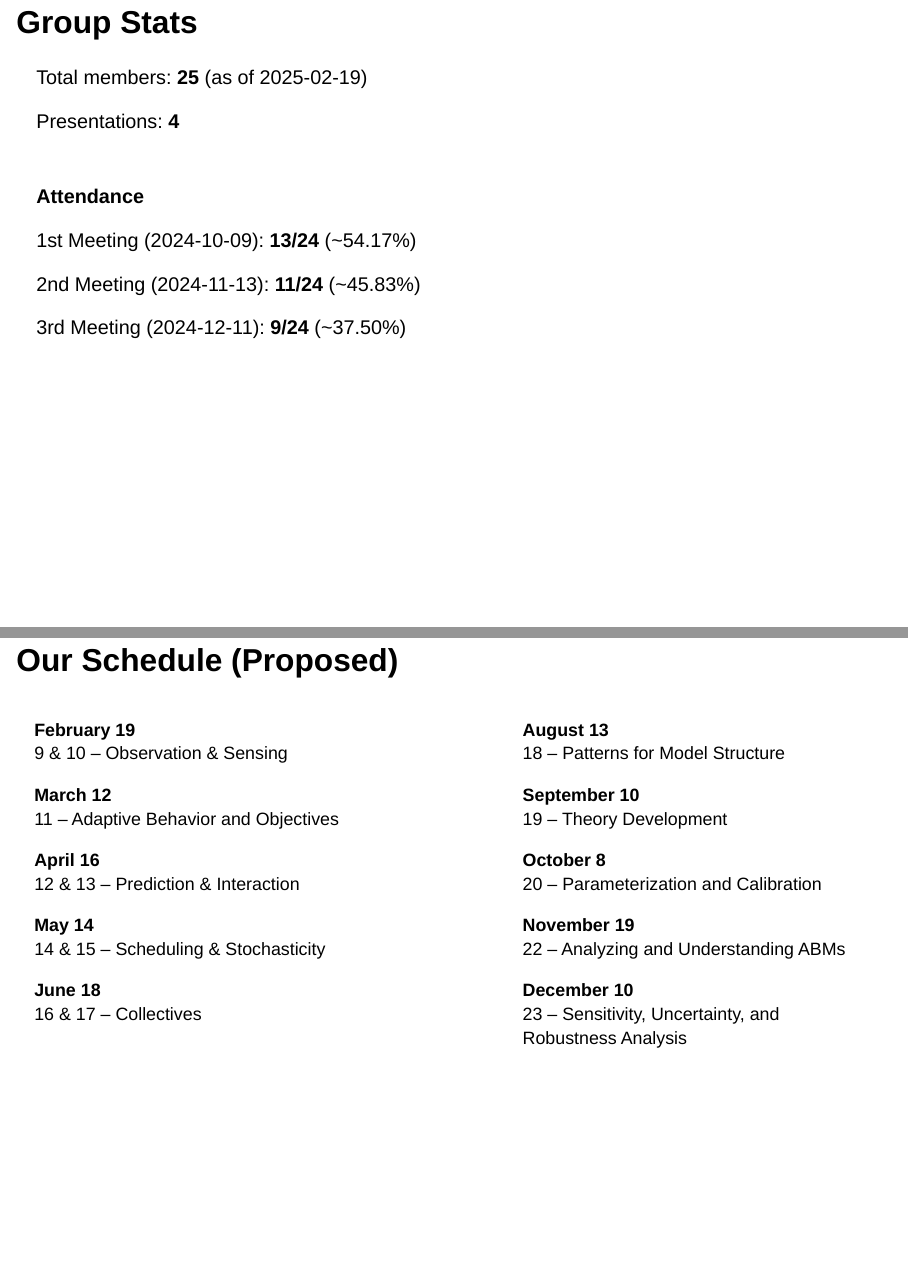
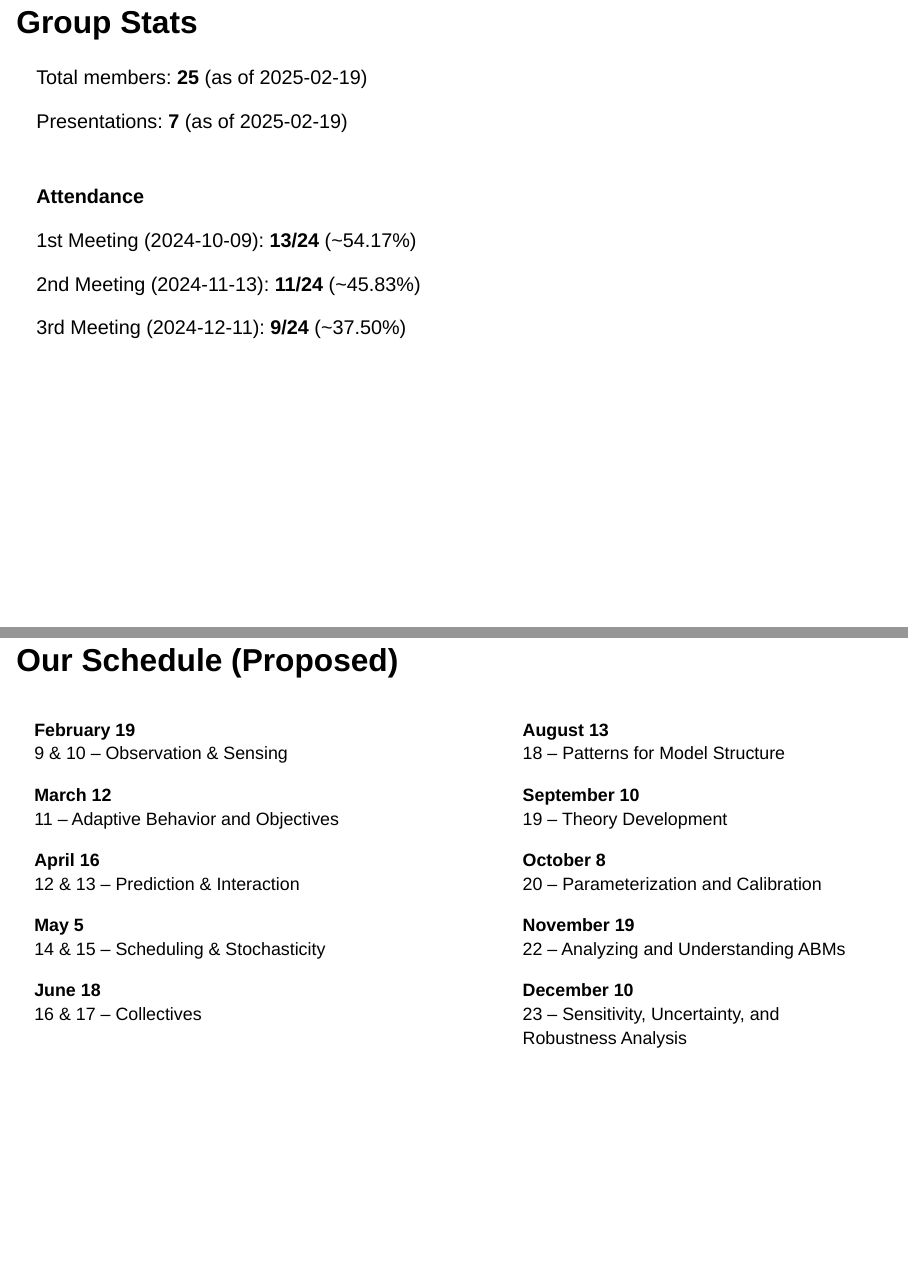
Before and after one commit to danielvartan/abm-study-group-pres-1, a Quarto document (index.qmd): pages 3 and 8 of 11, joined at a grey line. Rendered offline with R 4.5, knitr and Pandoc in place of Quarto, with nearby package versions; drawn as Slidy slides in place of the format the file asks for; some code elsewhere in the file could not run offline.

Commit message:
Change Schedule dates

```diff
--- a/_quarto.yml
+++ b/_quarto.yml
@@ -27,7 +27,7 @@ website:
     image: images/og-image.png
     image-width: 2400
     image-height: 1600
-    image-alt: "Agent-Based Model Study Group"
+    image-alt: Sustentarea Research and Extension Group
   repo-branch: main
 
 format:
@@ -55,6 +55,12 @@ format:
       titleSelector: [h1 h2]
       useTextContentForMissingTitles: false
       hideMissingTitles: false
+    include-in-header:
+      text: |
+        <meta property="og:description" content="">
+        <meta property="og:image" content="images/og-image.png">
+        <meta property="og:image:height" content="2400">
+        <meta property="og:image:width" content="1600">
 
 google-scholar: false
 bibliography: references.bib
--- a/index.qmd
+++ b/index.qmd
@@ -48,7 +48,7 @@ We'll explore the following topics:
 
 Total members: **25** (as of 2025-02-19)
 
-Presentations: **4**
+Presentations: **7** (as of 2025-02-19)
 
 ::: {style="padding-top: 15px;"}
 [**Attendance**]{.brand-brown}
@@ -201,7 +200,7 @@ A) Submodels
 
 [**April**]{.brand-brown} **16**<br>12 & 13 – Prediction & Interaction
 
-[**May**]{.brand-brown} **14**<br>14 & 15 – Scheduling & Stochasticity
+[**May**]{.brand-brown} [**5**]{.red}<br>14 & 15 – Scheduling & Stochasticity
 
 [**June**]{.brand-brown} **18**<br>16 & 17 – Collectives
 :::
--- a/scss/styles.scss
+++ b/scss/styles.scss
@@ -31,6 +31,9 @@ h2 {
 }
 
 /* Colors ----- */
+.red {
+  color: red;
+}
 
 .brand-green {
   color: $brand-green;
```
Also changed, not shown: docs/search.json, images/og-image.png, index.qmd (1 more changed lines), 6 other files.
